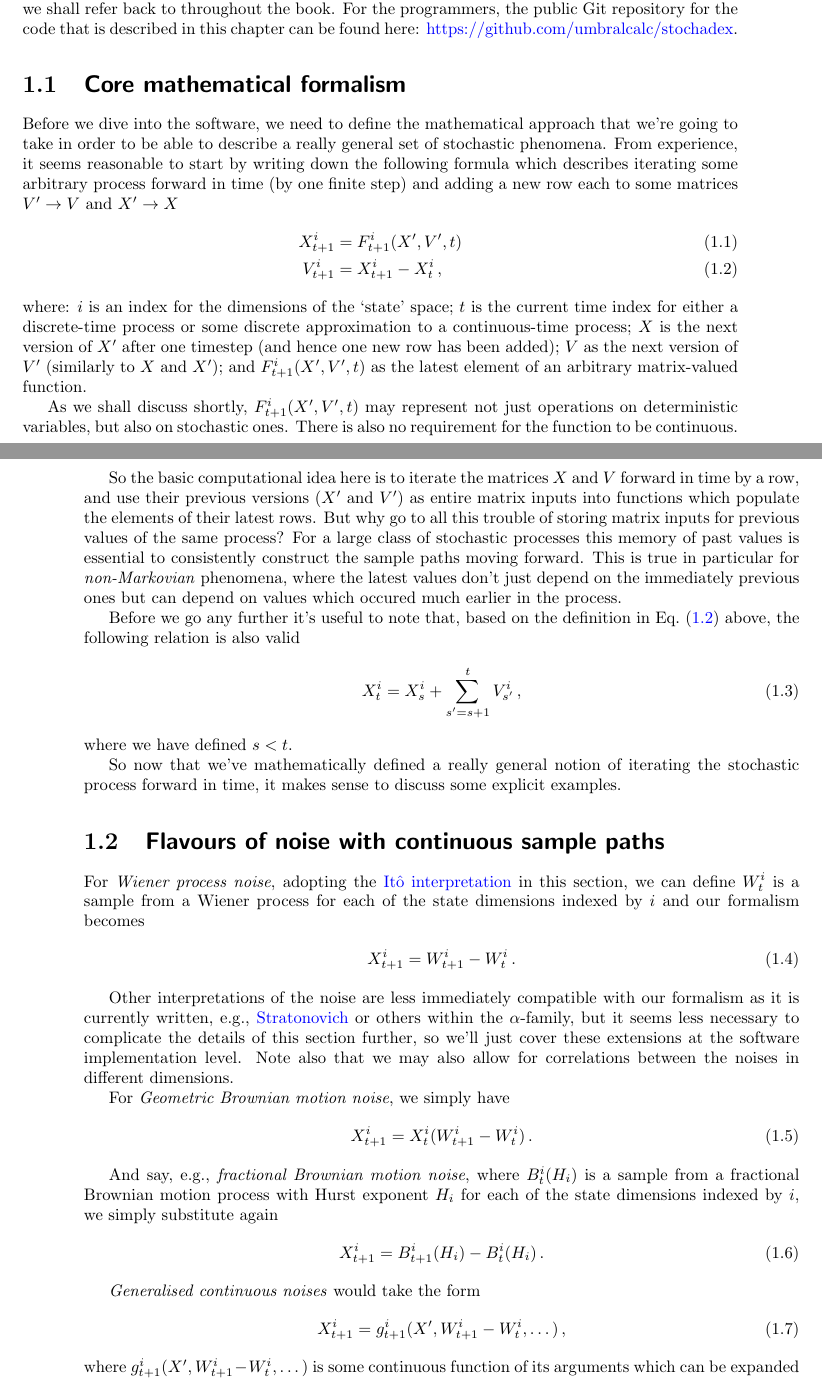
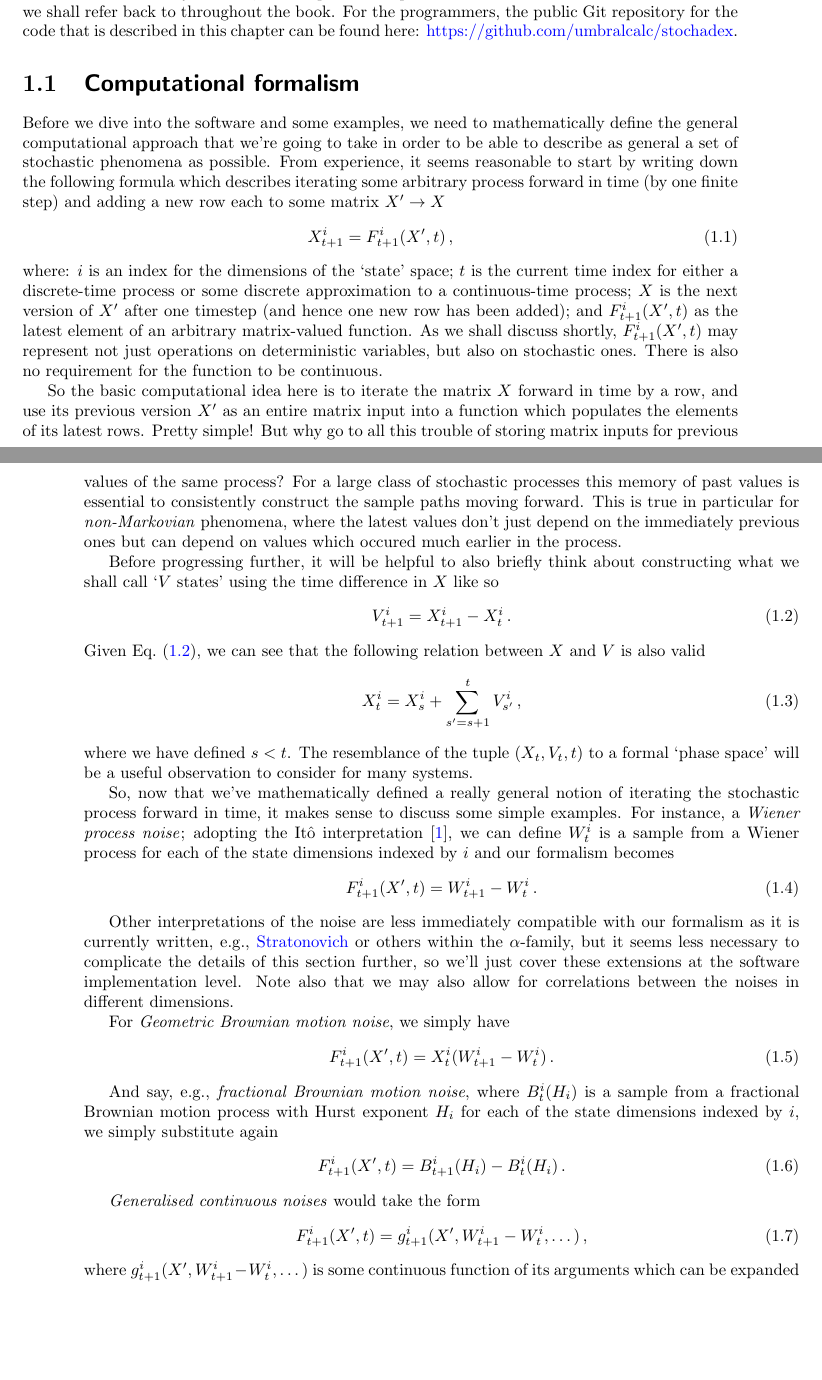
Before and after one commit to umbralcalc/worlds-of-observation, a LaTeX book (book.tex): two parts of pages 9 and 10 of 47, joined at a grey line, cut so that both start at the same text, the shorter picture padded with empty space. Compiled offline with pdfLaTeX.

Commit message:
modified the sections a little

```diff
--- a/book.tex
+++ b/book.tex
@@ -122,38 +122,36 @@ No quest would be complete without a guide, so to end this introduction, I think
 
 {\bfseries\sffamily Concept.} To design and build a generalised simulation engine that is able to generate samples from a `Pokédex' of possible stochastic processes that a researcher might encounter. A `Pokédex' here is just my fanciful description for a very general class of multidimensional stochastic processes that pop up everywhere in taming the mathematical wilds of real-world phenomena, and which also leads to a name for the software itself: the `stochadex'. With such a thing pre-built and self-contained, it can become the basis upon which to build generalised software solutions for a lot of different problems. For the mathematically-inclined, this chapter will require the introduction of a new formalism which we shall refer back to throughout the book. For the programmers, the public Git repository for the code that is described in this chapter can be found here: \href{https://github.com/umbralcalc/stochadex}{https://github.com/umbralcalc/stochadex}.
 
-\section{\sffamily Core mathematical formalism}
+\section{\sffamily Computational formalism}
 
-Before we dive into the software, we need to define the mathematical approach that we're going to take in order to be able to describe a really general set of stochastic phenomena. From experience, it seems reasonable to start by writing down the following formula which describes iterating some arbitrary process forward in time (by one finite step) and adding a new row each to some matrices $V' \rightarrow V$ and $X' \rightarrow X$
+Before we dive into the software and some examples, we need to mathematically define the general computational approach that we're going to take in order to be able to describe as general a set of stochastic phenomena as possible. From experience, it seems reasonable to start by writing down the following formula which describes iterating some arbitrary process forward in time (by one finite step) and adding a new row each to some matrix $X' \rightarrow X$
 %%
 \begin{align}
-X^{i}_{t+1} &= F^{i}_{t+1}(X', V', t) \label{eq:x-step-def}\\
-V^{i}_{t+1} &= X^{i}_{t+1} - X^{i}_{t} \label{eq:v-step-def}\,,
+X^{i}_{t+1} &= F^{i}_{t+1}(X',t) \,, \label{eq:x-step-def}
 \end{align}
 %%
-where: $i$ is an index for the dimensions of the `state' space; $t$ is the current time index for either a discrete-time process or some discrete approximation to a continuous-time process; $X$ is the next version of $X'$ after one timestep (and hence one new row has been added); $V$ as the next version of $V'$ (similarly to $X$ and $X'$); and $F^i_{t+1}(X', V', t)$ as the latest element of an arbitrary matrix-valued function.
+where: $i$ is an index for the dimensions of the `state' space; $t$ is the current time index for either a discrete-time process or some discrete approximation to a continuous-time process; $X$ is the next version of $X'$ after one timestep (and hence one new row has been added); and $F^i_{t+1}(X',t)$ as the latest element of an arbitrary matrix-valued function. As we shall discuss shortly, $F^i_{t+1}(X',t)$ may represent not just operations on deterministic variables, but also on stochastic ones. There is also no requirement for the function to be continuous.
 
-As we shall discuss shortly, $F^i_{t+1}(X', V', t)$ may represent not just operations on deterministic variables, but also on stochastic ones. There is also no requirement for the function to be continuous.
+So the basic computational idea here is to iterate the matrix $X$ forward in time by a row, and use its previous version $X'$ as an entire matrix input into a function which populates the elements of its latest rows. Pretty simple! But why go to all this trouble of storing matrix inputs for previous values of the same process? For a large class of stochastic processes this memory of past values is essential to consistently construct the sample paths moving forward. This is true in particular for \emph{non-Markovian} phenomena, where the latest values don't just depend on the immediately previous ones but can depend on values which occured much earlier in the process.
 
-So the basic computational idea here is to iterate the matrices $X$ and $V$ forward in time by a row, and use their previous versions ($X'$ and $V'$) as entire matrix inputs into functions which populate the elements of their latest rows. But why go to all this trouble of storing matrix inputs for previous values of the same process? For a large class of stochastic processes this memory of past values is essential to consistently construct the sample paths moving forward. This is true in particular for \emph{non-Markovian} phenomena, where the latest values don't just depend on the immediately previous ones but can depend on values which occured much earlier in the process.
-
-Before we go any further it's useful to note that, based on the definition in Eq.~(\ref{eq:v-step-def}) above, the following relation is also valid
+Before progressing further, it will be helpful to also briefly think about constructing what we shall call `$V$ states' using the time difference in $X$ like so
+%%
+\begin{align}
+V^{i}_{t+1} &= X^{i}_{t+1} - X^{i}_{t} \label{eq:v-step-def}\,.
+\end{align}
+%%
+Given Eq.~(\ref{eq:v-step-def}), we can see that the following relation between $X$ and $V$ is also valid
 %%
 \begin{align}
 X^{i}_{t} &= X_{s}^{i} + \sum_{s'=s+1}^{t}V_{s'}^{i} \label{eq:x-implicit-solution} \,,
 \end{align}
 %%
-where we have defined $s<t$.
+where we have defined $s<t$. The resemblance of the tuple $(X_t, V_t, t)$ to a formal `phase space' will be a useful observation to consider for many systems.
 
-So now that we've mathematically defined a really general notion of iterating the stochastic process forward in time, it makes sense to discuss some explicit examples.
-
-
-\section{\sffamily Flavours of noise with continuous sample paths}
-
-For \emph{Wiener process noise}, adopting the \href{https://en.wikipedia.org/wiki/It\%C3\%B4_calculus}{Itô interpretation} in this section, we can define $W^i_{t}$ is a sample from a Wiener process for each of the state dimensions indexed by $i$ and our formalism becomes
+So, now that we've mathematically defined a really general notion of iterating the stochastic process forward in time, it makes sense to discuss some simple examples. For instance, a \emph{Wiener process noise}; adopting the Itô interpretation~\cite{rog-will-2000}, we can define $W^i_{t}$ is a sample from a Wiener process for each of the state dimensions indexed by $i$ and our formalism becomes
 %%
 \begin{align}
-& X^i_{t+1} = W^i_{t+1}-W^i_{t}\,.
+& F^{i}_{t+1}(X',t) = W^i_{t+1}-W^i_{t}\,.
 \end{align}
 %%
 
@@ -162,21 +160,21 @@ Other interpretations of the noise are less immediately compatible with our form
 For \emph{Geometric Brownian motion noise}, we simply have
 %%
 \begin{align}
-& X^i_{t+1} = X^i_{t}(W^i_{t+1}-W^i_{t})\,.
+& F^{i}_{t+1}(X',t) = X^i_{t}(W^i_{t+1}-W^i_{t})\,.
 \end{align}
 %%
 
 And say, e.g., \emph{fractional Brownian motion noise}, where $B^i_{t}({H_i})$ is a sample from a fractional Brownian motion process with Hurst exponent $H_i$ for each of the state dimensions indexed by $i$, we simply substitute again
 %%
 \begin{align}
-& X^i_{t+1} = B^i_{t+1}({H_i})-B^i_{t}({H_i})\,.
+& F^{i}_{t+1}(X',t) = B^i_{t+1}({H_i})-B^i_{t}({H_i})\,.
 \end{align}
 %%
 
 \emph{Generalised continuous noises} would take the form
 %%
 \begin{align}
-& X^i_{t+1} = g^i_{t+1}(X', W^i_{t+1}-W^i_t, \dots) \,,
+& F^{i}_{t+1}(X',t) = g^i_{t+1}(X', W^i_{t+1}-W^i_t, \dots) \,,
 \end{align}
 %%
 where $g^i_{t+1}(X', W^i_{t+1}-W^i_t, \dots)$ is some continuous function of its arguments which can be expanded out with \href{https://en.wikipedia.org/wiki/It\%C3\%B4\%27s_lemma}{Itôs Lemma}.
```
Also changed, not shown: book.bib (+9 -11 lines), book.bbl, book.pdf, book.tex (17 more changed lines), 1 other file.
